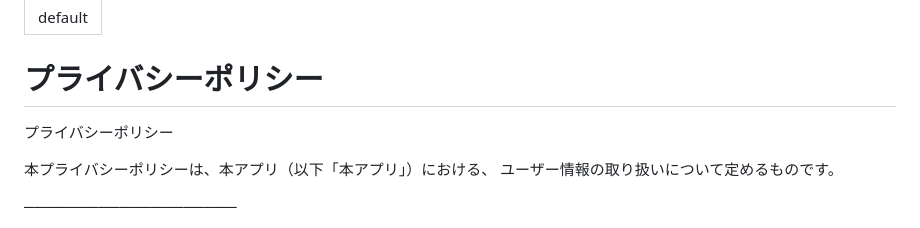
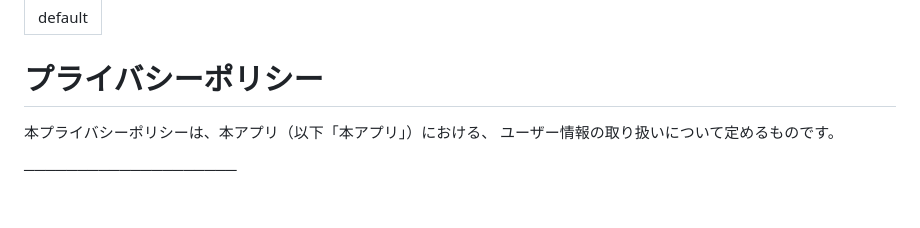
Before and after one commit to dq86g9pdgr-rgb/FiveCounter-privacy-policy, a Markdown page: index.md, the part around the change. Rendered like a GitHub page; blank space fills up the shorter version.

```diff
--- a/index.md
+++ b/index.md
@@ -3,8 +3,6 @@ layout: default
 ---
 
 # プライバシーポリシー
-
-プライバシーポリシー
 
 本プライバシーポリシーは、本アプリ（以下「本アプリ」）における、
 ユーザー情報の取り扱いについて定めるものです。
```
